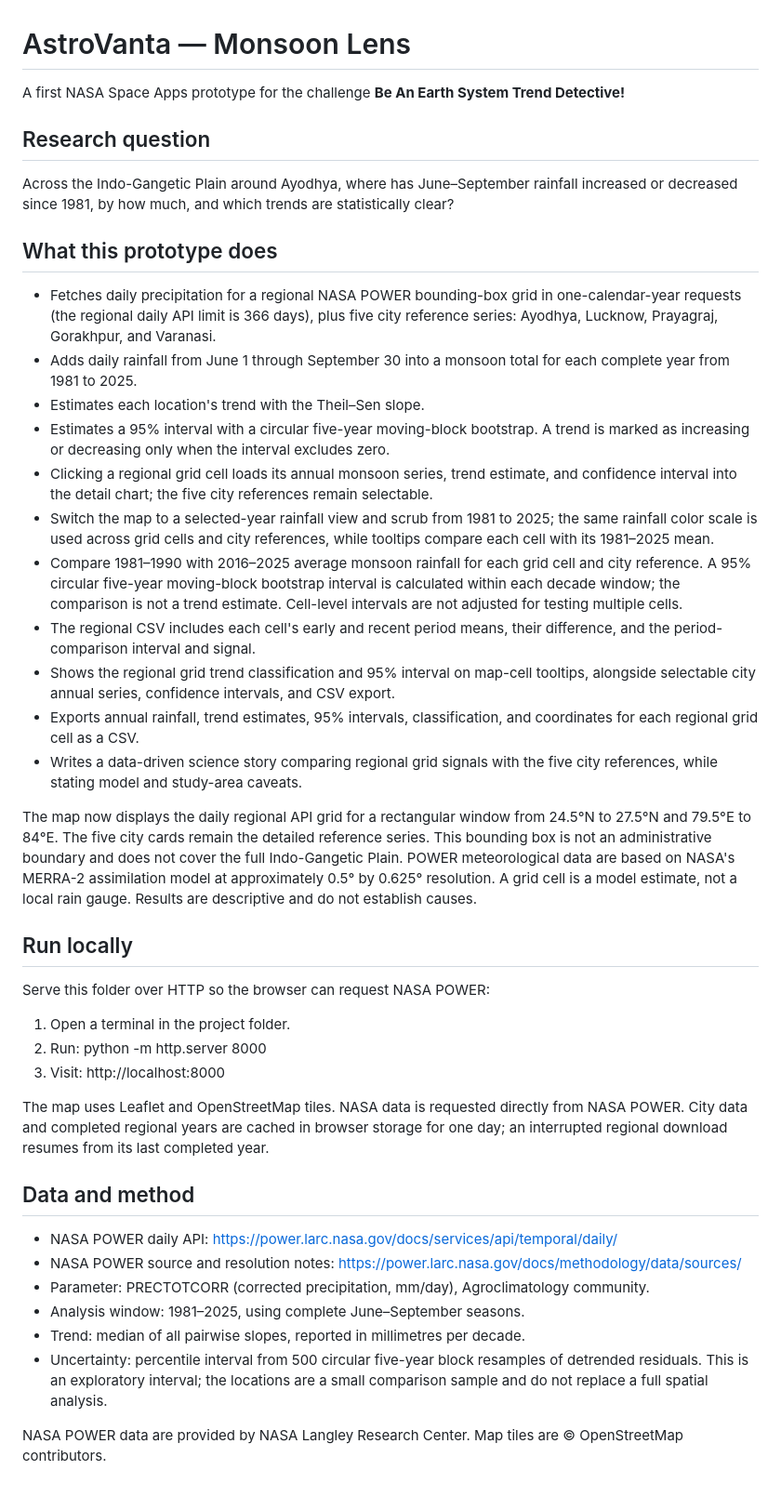
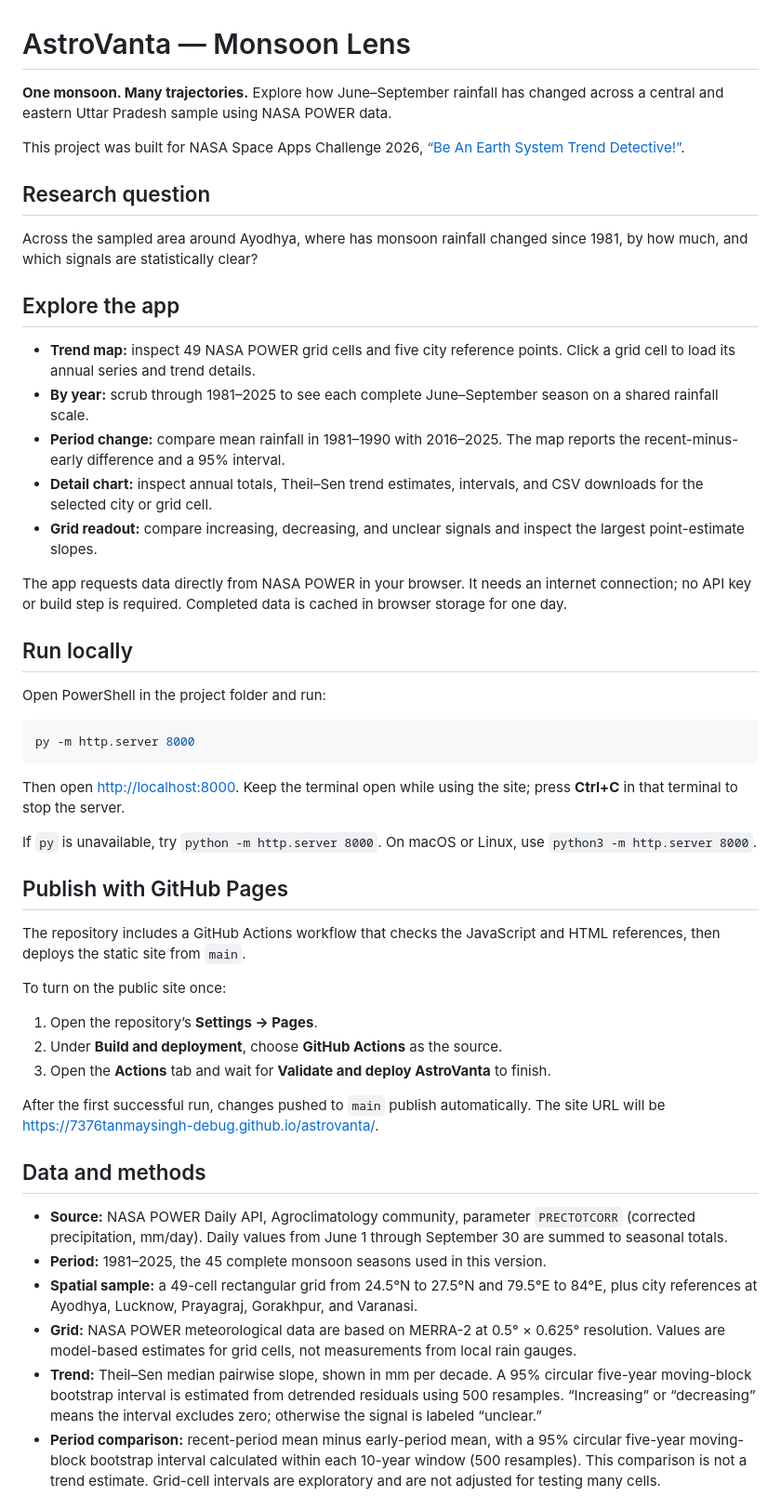
Before and after one commit to 7376tanmaysingh-debug/astrovanta, a Markdown page: README.md, the part around one of its changes. Shown at 93% size. GitHub-like rendering.

Commit message:
Prepare project documentation and setup guide

````diff
--- a/README.md
+++ b/README.md
@@ -1,44 +1,53 @@
 # AstroVanta — Monsoon Lens
 
-A first NASA Space Apps prototype for the challenge **Be An Earth System Trend Detective!**
+**One monsoon. Many trajectories.** Explore how June–September rainfall has changed across a central and eastern Uttar Pradesh sample using NASA POWER data.
+
+This project was built for NASA Space Apps Challenge 2026, [“Be An Earth System Trend Detective!”](https://www.spaceappschallenge.org/2026/challenges/be-an-earth-system-trend-detective/).
 
 ## Research question
 
-Across the Indo-Gangetic Plain around Ayodhya, where has June–September rainfall increased or decreased since 1981, by how much, and which trends are statistically clear?
+Across the sampled area around Ayodhya, where has monsoon rainfall changed since 1981, by how much, and which signals are statistically clear?
 
-## What this prototype does
+## Explore the app
 
-- Fetches daily precipitation for a regional NASA POWER bounding-box grid in one-calendar-year requests (the regional daily API limit is 366 days), plus five city reference series: Ayodhya, Lucknow, Prayagraj, Gorakhpur, and Varanasi.
-- Adds daily rainfall from June 1 through September 30 into a monsoon total for each complete year from 1981 to 2025.
-- Estimates each location's trend with the Theil–Sen slope.
-- Estimates a 95% interval with a circular five-year moving-block bootstrap. A trend is marked as increasing or decreasing only when the interval excludes zero.
-- Clicking a regional grid cell loads its annual monsoon series, trend estimate, and confidence interval into the detail chart; the five city references remain selectable.
-- Switch the map to a selected-year rainfall view and scrub from 1981 to 2025; the same rainfall color scale is used across grid cells and city references, while tooltips compare each cell with its 1981–2025 mean.
-- Compare 1981–1990 with 2016–2025 average monsoon rainfall for each grid cell and city reference. A 95% circular five-year moving-block bootstrap interval is calculated within each decade window; the comparison is not a trend estimate. Cell-level intervals are not adjusted for testing multiple cells.
-- The regional CSV includes each cell's early and recent period means, their difference, and the period-comparison interval and signal.
-- Shows the regional grid trend classification and 95% interval on map-cell tooltips, alongside selectable city annual series, confidence intervals, and CSV export.
-- Exports annual rainfall, trend estimates, 95% intervals, classification, and coordinates for each regional grid cell as a CSV.
-- Writes a data-driven science story comparing regional grid signals with the five city references, while stating model and study-area caveats.
+- **Trend map:** inspect 49 NASA POWER grid cells and five city reference points. Click a grid cell to load its annual series and trend details.
+- **By year:** scrub through 1981–2025 to see each complete June–September season on a shared rainfall scale.
+- **Period change:** compare mean rainfall in 1981–1990 with 2016–2025. The map reports the recent-minus-early difference and a 95% interval.
+- **Detail chart:** inspect annual totals, Theil–Sen trend estimates, intervals, and CSV downloads for the selected city or grid cell.
+- **Grid readout:** compare increasing, decreasing, and unclear signals and inspect the largest point-estimate slopes.
 
-The map now displays the daily regional API grid for a rectangular window from 24.5°N to 27.5°N and 79.5°E to 84°E. The five city cards remain the detailed reference series. This bounding box is not an administrative boundary and does not cover the full Indo-Gangetic Plain. POWER meteorological data are based on NASA's MERRA-2 assimilation model at approximately 0.5° by 0.625° resolution. A grid cell is a model estimate, not a local rain gauge. Results are descriptive and do not establish causes.
+The app requests data directly from NASA POWER in your browser. It needs an internet connection; no API key or build step is required. Completed data is cached in browser storage for one day.
 
 ## Run locally
 
-Serve this folder over HTTP so the browser can request NASA POWER:
+Open PowerShell in the project folder and run:
 
-1. Open a terminal in the project folder.
-2. Run: python -m http.server 8000
-3. Visit: http://localhost:8000
+```powershell
+py -m http.server 8000
+```
 
-The map uses Leaflet and OpenStreetMap tiles. NASA data is requested directly from NASA POWER. City data and completed regional years are cached in browser storage for one day; an interrupted regional download resumes from its last completed year.
+Then open [http://localhost:8000](http://localhost:8000). Keep the terminal open while using the site; press **Ctrl+C** in that terminal to stop the server.
 
-## Data and method
+If `py` is unavailable, try `python -m http.server 8000`. On macOS or Linux, use `python3 -m http.server 8000`.
 
-- NASA POWER daily API: https://power.larc.nasa.gov/docs/services/api/temporal/daily/
-- NASA POWER source and resolution notes: https://power.larc.nasa.gov/docs/methodology/data/sources/
-- Parameter: PRECTOTCORR (corrected precipitation, mm/day), Agroclimatology community.
-- Analysis window: 1981–2025, using complete June–September seasons.
-- Trend: median of all pairwise slopes, reported in millimetres per decade.
-- Uncertainty: percentile interval from 500 circular five-year block resamples of detrended residuals. This is an exploratory interval; the locations are a small comparison sample and do not replace a full spatial analysis.
+## Publish with GitHub Pages
 
-NASA POWER data are provided by NASA Langley Research Center. Map tiles are © OpenStreetMap contributors.
+The repository includes a GitHub Actions workflow that checks the JavaScript and HTML references, then deploys the static site from `main`.
+
+To turn on the public site once:
+
+1. Open the repository’s **Settings → Pages**.
+2. Under **Build and deployment**, choose **GitHub Actions** as the source.
+3. Open the **Actions** tab and wait for **Validate and deploy AstroVanta** to finish.
+
+After the first successful run, changes pushed to `main` publish automatically. The site URL will be [https://7376tanmaysingh-debug.github.io/astrovanta/](https://7376tanmaysingh-debug.github.io/astrovanta/).
+
+## Data and methods
+
+- **Source:** NASA POWER Daily API, Agroclimatology community, parameter `PRECTOTCORR` (corrected precipitation, mm/day). Daily values from June 1 through September 30 are summed to seasonal totals.
+- **Period:** 1981–2025, the 45 complete monsoon seasons used in this version.
+- **Spatial sample:** a 49-cell rectangular grid from 24.5°N to 27.5°N and 79.5°E to 84°E, plus city references at Ayodhya, Lucknow, Prayagraj, Gorakhpur, and Varanasi.
+- **Grid:** NASA POWER meteorological data are based on MERRA-2 at 0.5° × 0.625° resolution. Values are model-based estimates for grid cells, not measurements from local rain gauges.
+- **Trend:** Theil–Sen median pairwise slope, shown in mm per decade. A 95% circular five-year moving-block bootstrap interval is estimated from detrended residuals using 500 resamples. “Increasing” or “decreasing” means the interval excludes zero; otherwise the signal is labeled “unclear.”
+- **Period comparison:** recent-period mean minus early-period mean, with a 95% circular five-year moving-block bootstrap interval calculated within each 10-year window (500 resamples). This comparison is not a trend estimate. Grid-cell intervals are exploratory and are not adjusted for testing many cells.
+
````
Also changed, not shown: other parts of README.md (+13 -0 lines).
